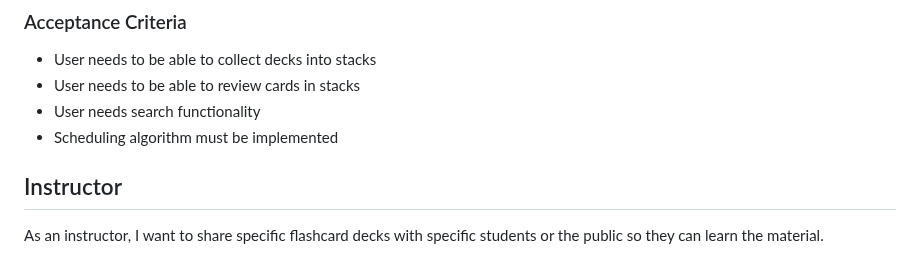
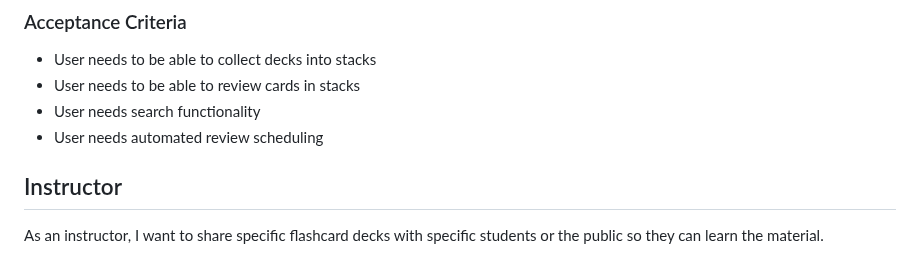
Before and after one commit to ghumphr/brainuploader, a Markdown page: docs/README.md, the part around the change. Drawn GitHub-style.

```diff
--- a/docs/README.md
+++ b/docs/README.md
@@ -18,7 +18,7 @@ As a student, I want to review information that I don't know yet so that I can l
 - User needs to be able to collect decks into stacks
 - User needs to be able to review cards in stacks
 - User needs search functionality
-- Scheduling algorithm must be implemented
+- User needs automated review scheduling
 
 ## Instructor
 As an instructor, I want to share specific flashcard decks with specific students or the public so they can learn the material.
```
